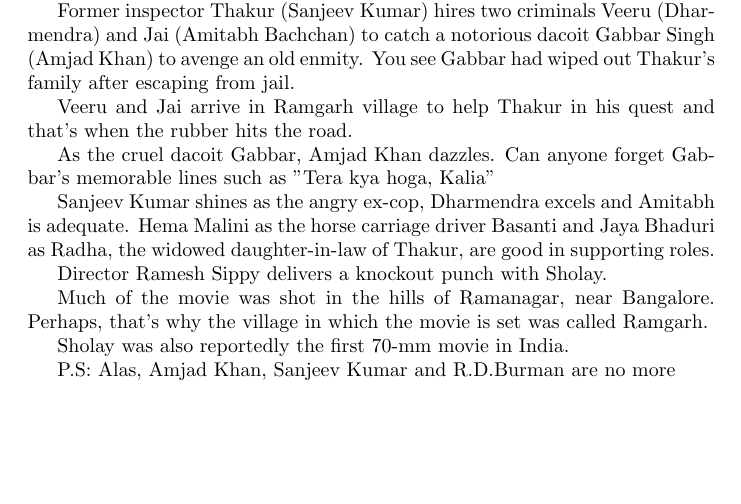
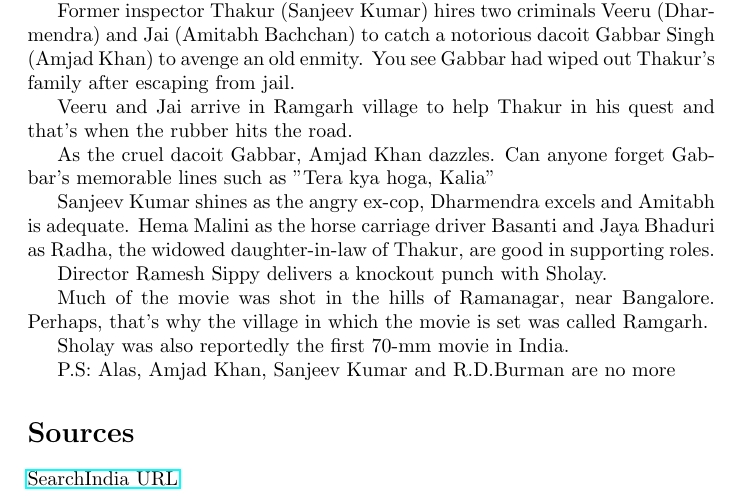
Before and after one commit to smittal6/cs251-git, a LaTeX document (sholay.tex): part of the page, cut so that both start at the same text, the shorter picture padded with empty space. Compiled offline with pdfLaTeX.

Commit message:
add source to sholay

```diff
--- a/sholay.tex
+++ b/sholay.tex
@@ -1,5 +1,6 @@
 \documentclass{article}
 \usepackage[utf8]{inputenc}
+\usepackage{hyperref}
 
 \title{Movie Review of\\\textsc{\LARGE{SHOLAY}}}
 \date{April 2017}
@@ -32,4 +33,7 @@
 
 P.S: Alas, Amjad Khan, Sanjeev Kumar and R.D.Burman are no more
 
+\section*{Sources}
+\href{http://www.searchindia.com/search/bollywood-movies/sholay.html}{SearchIndia URL}
+
 \end{document}
```
